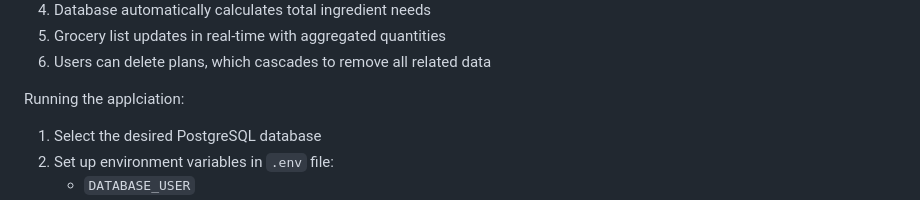
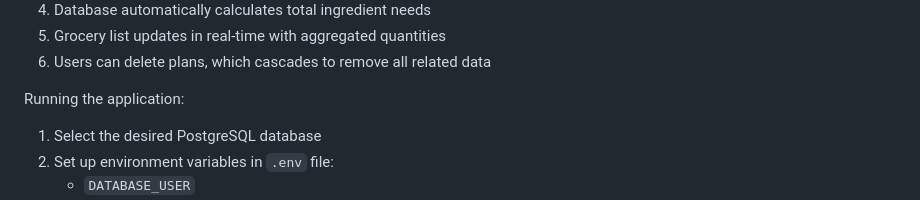
Before and after one commit to eliwerstler/DBProj3, a Markdown page: README.md, the part around the change. Drawn GitHub-style.

Commit message:
Fix typo in application running instructions

```diff
--- a/README.md
+++ b/README.md
@@ -61,7 +61,7 @@ Users interact by:
 5. Grocery list updates in real-time with aggregated quantities
 6. Users can delete plans, which cascades to remove all related data
 
-Running the applciation:
+Running the application:
 
 1. Select the desired PostgreSQL database
 2. Set up environment variables in `.env` file:
```
